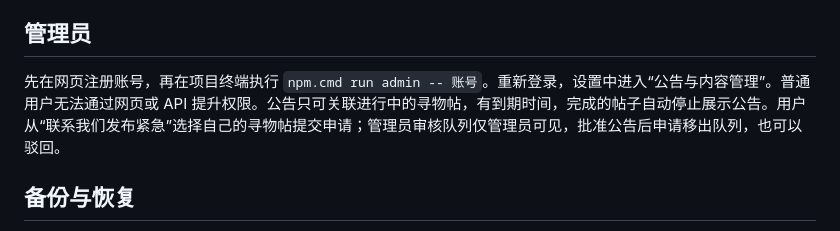
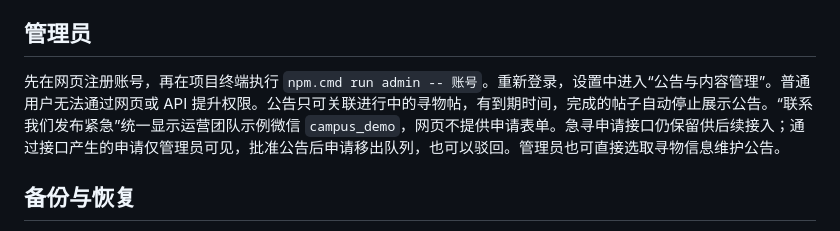
Before and after one commit to MieSheeeep/102402136-102402152, a Markdown page: docs/local-backend.md, the part around the change. Rendered like a GitHub page.

```diff
--- a/docs/local-backend.md
+++ b/docs/local-backend.md
@@ -77,7 +77,7 @@
 
 ## 管理员
 
-先在网页注册账号，再在项目终端执行 `npm.cmd run admin -- 账号`。重新登录，设置中进入“公告与内容管理”。普通用户无法通过网页或 API 提升权限。公告只可关联进行中的寻物帖，有到期时间，完成的帖子自动停止展示公告。用户从“联系我们发布紧急”选择自己的寻物帖提交申请；管理员审核队列仅管理员可见，批准公告后申请移出队列，也可以驳回。
+先在网页注册账号，再在项目终端执行 `npm.cmd run admin -- 账号`。重新登录，设置中进入“公告与内容管理”。普通用户无法通过网页或 API 提升权限。公告只可关联进行中的寻物帖，有到期时间，完成的帖子自动停止展示公告。“联系我们发布紧急”统一显示运营团队示例微信 `campus_demo`，网页不提供申请表单。急寻申请接口仍保留供后续接入；通过接口产生的申请仅管理员可见，批准公告后申请移出队列，也可以驳回。管理员也可直接选取寻物信息维护公告。
 
 ## 备份与恢复
 
```
Also changed, not shown: docs/2026-10-07-implementation-blog.md (+4 -4 lines), docs/blog-images/2026-10-07/support-data-flow.png, 4 other files.
